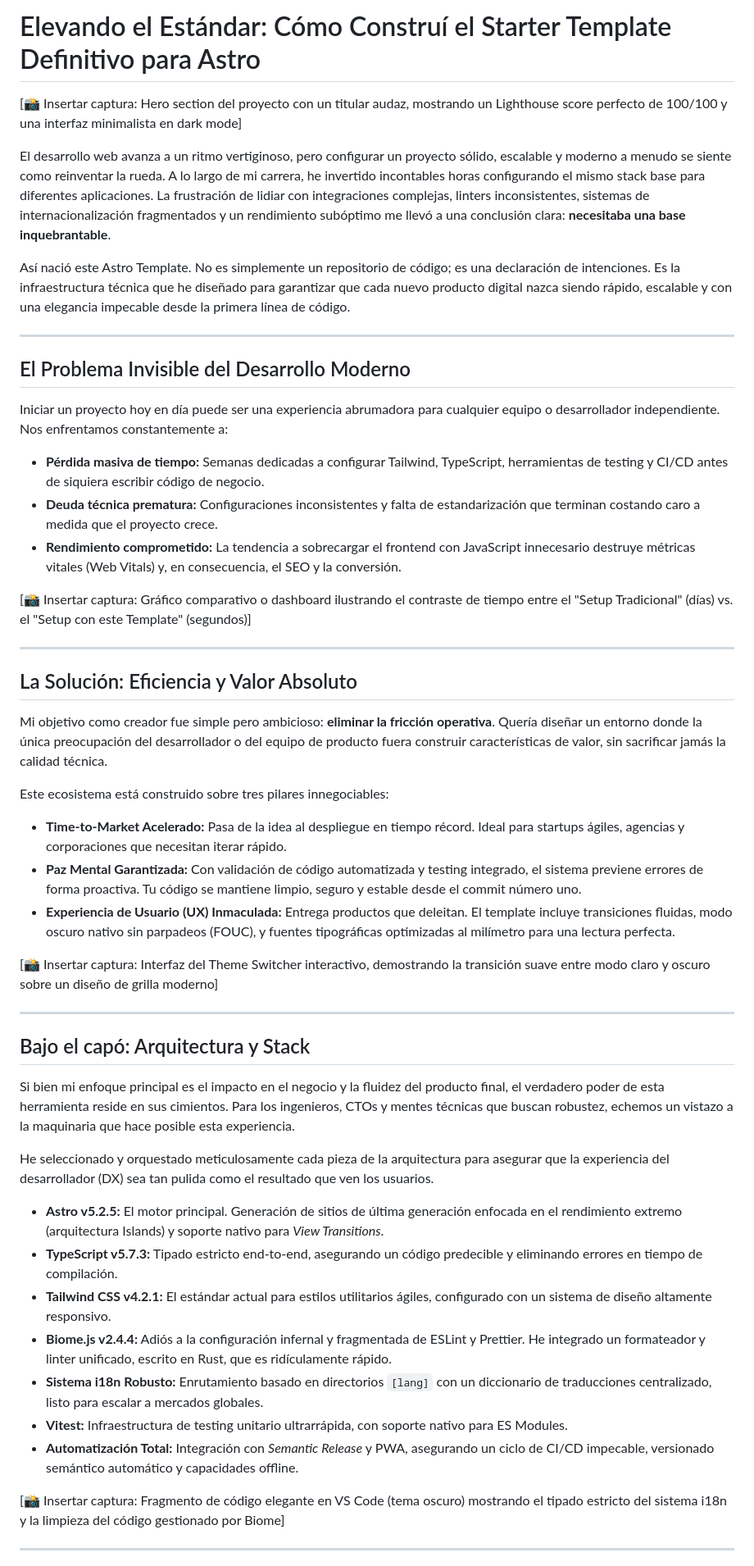
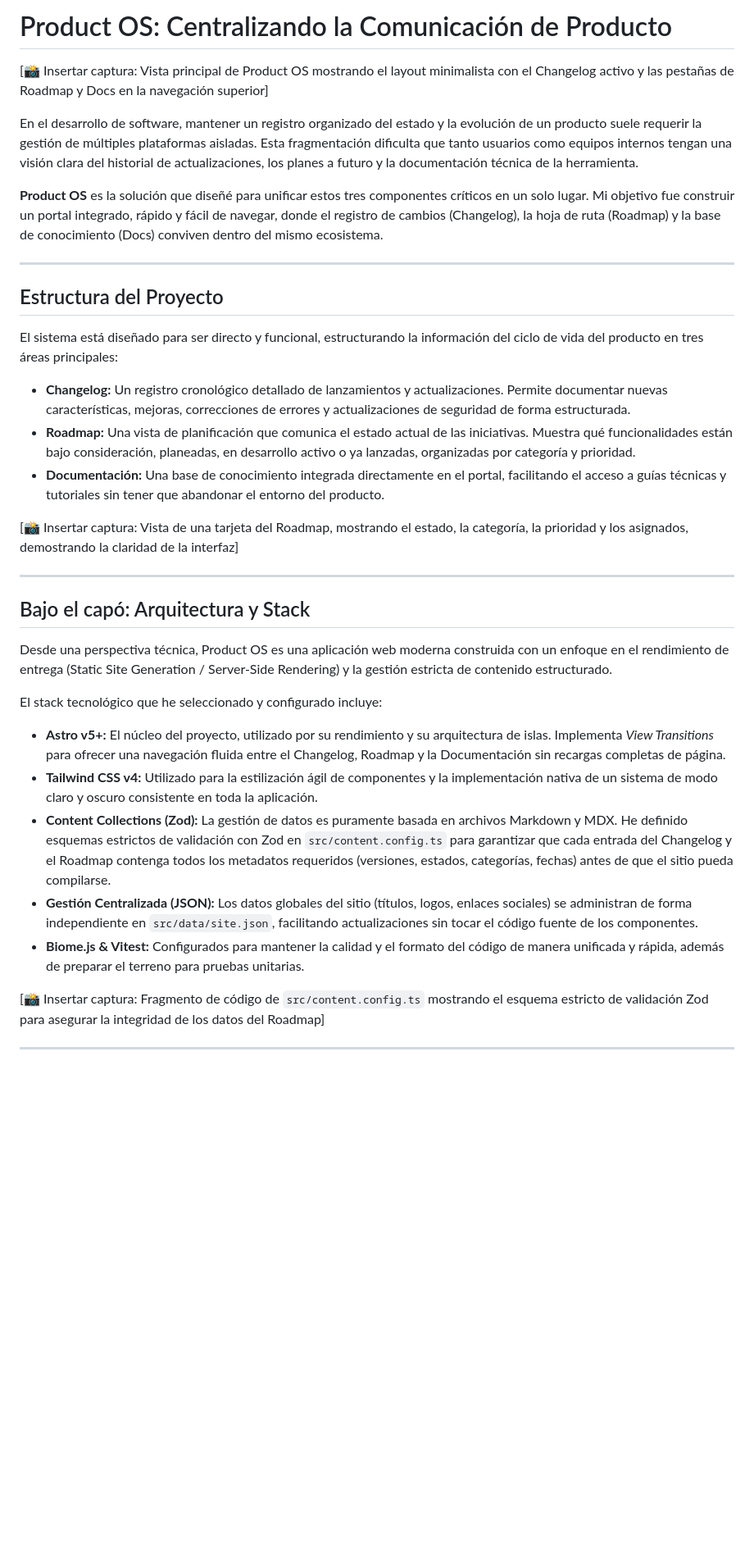
Before and after one commit to gitchaell/product-os, a Markdown page: README.md, the part around one of its changes. Shown at 82% size. Rendered like a GitHub page; blank space fills up the shorter version.

Commit message:
docs: update README with objective Product OS case study
Co-authored-by: gitchaell <37460957+gitchaell@users.noreply.github.com>

```diff
--- a/README.md
+++ b/README.md
@@ -1,54 +1,38 @@
-# Elevando el Estándar: Cómo Construí el Starter Template Definitivo para Astro
+# Product OS: Centralizando la Comunicación de Producto
 
-[📸 Insertar captura: Hero section del proyecto con un titular audaz, mostrando un Lighthouse score perfecto de 100/100 y una interfaz minimalista en dark mode]
+[📸 Insertar captura: Vista principal de Product OS mostrando el layout minimalista con el Changelog activo y las pestañas de Roadmap y Docs en la navegación superior]
 
-El desarrollo web avanza a un ritmo vertiginoso, pero configurar un proyecto sólido, escalable y moderno a menudo se siente como reinventar la rueda. A lo largo de mi carrera, he invertido incontables horas configurando el mismo stack base para diferentes aplicaciones. La frustración de lidiar con integraciones complejas, linters inconsistentes, sistemas de internacionalización fragmentados y un rendimiento subóptimo me llevó a una conclusión clara: **necesitaba una base inquebrantable**.
+En el desarrollo de software, mantener un registro organizado del estado y la evolución de un producto suele requerir la gestión de múltiples plataformas aisladas. Esta fragmentación dificulta que tanto usuarios como equipos internos tengan una visión clara del historial de actualizaciones, los planes a futuro y la documentación técnica de la herramienta.
 
-Así nació este Astro Template. No es simplemente un repositorio de código; es una declaración de intenciones. Es la infraestructura técnica que he diseñado para garantizar que cada nuevo producto digital nazca siendo rápido, escalable y con una elegancia impecable desde la primera línea de código.
+**Product OS** es la solución que diseñé para unificar estos tres componentes críticos en un solo lugar. Mi objetivo fue construir un portal integrado, rápido y fácil de navegar, donde el registro de cambios (Changelog), la hoja de ruta (Roadmap) y la base de conocimiento (Docs) conviven dentro del mismo ecosistema.
 
 ---
 
-## El Problema Invisible del Desarrollo Moderno
+## Estructura del Proyecto
 
-Iniciar un proyecto hoy en día puede ser una experiencia abrumadora para cualquier equipo o desarrollador independiente. Nos enfrentamos constantemente a:
+El sistema está diseñado para ser directo y funcional, estructurando la información del ciclo de vida del producto en tres áreas principales:
 
-*   **Pérdida masiva de tiempo:** Semanas dedicadas a configurar Tailwind, TypeScript, herramientas de testing y CI/CD antes de siquiera escribir código de negocio.
-*   **Deuda técnica prematura:** Configuraciones inconsistentes y falta de estandarización que terminan costando caro a medida que el proyecto crece.
-*   **Rendimiento comprometido:** La tendencia a sobrecargar el frontend con JavaScript innecesario destruye métricas vitales (Web Vitals) y, en consecuencia, el SEO y la conversión.
+*   **Changelog:** Un registro cronológico detallado de lanzamientos y actualizaciones. Permite documentar nuevas características, mejoras, correcciones de errores y actualizaciones de seguridad de forma estructurada.
+*   **Roadmap:** Una vista de planificación que comunica el estado actual de las iniciativas. Muestra qué funcionalidades están bajo consideración, planeadas, en desarrollo activo o ya lanzadas, organizadas por categoría y prioridad.
+*   **Documentación:** Una base de conocimiento integrada directamente en el portal, facilitando el acceso a guías técnicas y tutoriales sin tener que abandonar el entorno del producto.
 
-[📸 Insertar captura: Gráfico comparativo o dashboard ilustrando el contraste de tiempo entre el "Setup Tradicional" (días) vs. el "Setup con este Template" (segundos)]
-
----
-
-## La Solución: Eficiencia y Valor Absoluto
-
-Mi objetivo como creador fue simple pero ambicioso: **eliminar la fricción operativa**. Quería diseñar un entorno donde la única preocupación del desarrollador o del equipo de producto fuera construir características de valor, sin sacrificar jamás la calidad técnica.
-
-Este ecosistema está construido sobre tres pilares innegociables:
-
-*   **Time-to-Market Acelerado:** Pasa de la idea al despliegue en tiempo récord. Ideal para startups ágiles, agencias y corporaciones que necesitan iterar rápido.
-*   **Paz Mental Garantizada:** Con validación de código automatizada y testing integrado, el sistema previene errores de forma proactiva. Tu código se mantiene limpio, seguro y estable desde el commit número uno.
-*   **Experiencia de Usuario (UX) Inmaculada:** Entrega productos que deleitan. El template incluye transiciones fluidas, modo oscuro nativo sin parpadeos (FOUC), y fuentes tipográficas optimizadas al milímetro para una lectura perfecta.
-
-[📸 Insertar captura: Interfaz del Theme Switcher interactivo, demostrando la transición suave entre modo claro y oscuro sobre un diseño de grilla moderno]
+[📸 Insertar captura: Vista de una tarjeta del Roadmap, mostrando el estado, la categoría, la prioridad y los asignados, demostrando la claridad de la interfaz]
 
 ---
 
 ## Bajo el capó: Arquitectura y Stack
 
-Si bien mi enfoque principal es el impacto en el negocio y la fluidez del producto final, el verdadero poder de esta herramienta reside en sus cimientos. Para los ingenieros, CTOs y mentes técnicas que buscan robustez, echemos un vistazo a la maquinaria que hace posible esta experiencia.
+Desde una perspectiva técnica, Product OS es una aplicación web moderna construida con un enfoque en el rendimiento de entrega (Static Site Generation / Server-Side Rendering) y la gestión estricta de contenido estructurado.
 
-He seleccionado y orquestado meticulosamente cada pieza de la arquitectura para asegurar que la experiencia del desarrollador (DX) sea tan pulida como el resultado que ven los usuarios.
+El stack tecnológico que he seleccionado y configurado incluye:
 
-*   **Astro v5.2.5:** El motor principal. Generación de sitios de última generación enfocada en el rendimiento extremo (arquitectura Islands) y soporte nativo para *View Transitions*.
-*   **TypeScript v5.7.3:** Tipado estricto end-to-end, asegurando un código predecible y eliminando errores en tiempo de compilación.
-*   **Tailwind CSS v4.2.1:** El estándar actual para estilos utilitarios ágiles, configurado con un sistema de diseño altamente responsivo.
-*   **Biome.js v2.4.4:** Adiós a la configuración infernal y fragmentada de ESLint y Prettier. He integrado un formateador y linter unificado, escrito en Rust, que es ridículamente rápido.
-*   **Sistema i18n Robusto:** Enrutamiento basado en directorios `[lang]` con un diccionario de traducciones centralizado, listo para escalar a mercados globales.
-*   **Vitest:** Infraestructura de testing unitario ultrarrápida, con soporte nativo para ES Modules.
-*   **Automatización Total:** Integración con *Semantic Release* y PWA, asegurando un ciclo de CI/CD impecable, versionado semántico automático y capacidades offline.
+*   **Astro v5+:** El núcleo del proyecto, utilizado por su rendimiento y su arquitectura de islas. Implementa *View Transitions* para ofrecer una navegación fluida entre el Changelog, Roadmap y la Documentación sin recargas completas de página.
+*   **Tailwind CSS v4:** Utilizado para la estilización ágil de componentes y la implementación nativa de un sistema de modo claro y oscuro consistente en toda la aplicación.
+*   **Content Collections (Zod):** La gestión de datos es puramente basada en archivos Markdown y MDX. He definido esquemas estrictos de validación con Zod en `src/content.config.ts` para garantizar que cada entrada del Changelog y el Roadmap contenga todos los metadatos requeridos (versiones, estados, categorías, fechas) antes de que el sitio pueda compilarse.
+*   **Gestión Centralizada (JSON):** Los datos globales del sitio (títulos, logos, enlaces sociales) se administran de forma independiente en `src/data/site.json`, facilitando actualizaciones sin tocar el código fuente de los componentes.
+*   **Biome.js & Vitest:** Configurados para mantener la calidad y el formato del código de manera unificada y rápida, además de preparar el terreno para pruebas unitarias.
 
-[📸 Insertar captura: Fragmento de código elegante en VS Code (tema oscuro) mostrando el tipado estricto del sistema i18n y la limpieza del código gestionado por Biome]
+[📸 Insertar captura: Fragmento de código de `src/content.config.ts` mostrando el esquema estricto de validación Zod para asegurar la integridad de los datos del Roadmap]
 
 ---
 
```
Also changed, not shown: other parts of README.md (+6 -8 lines).
